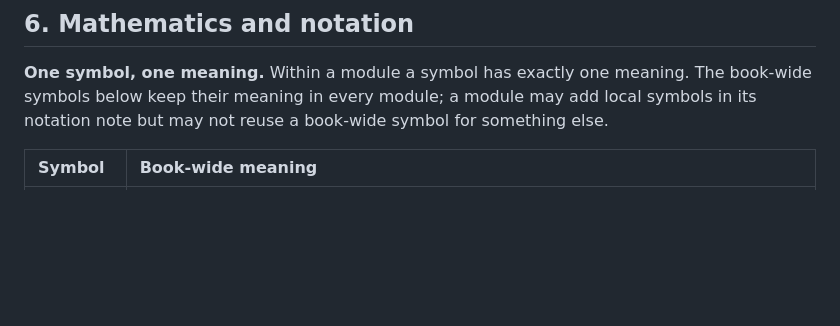
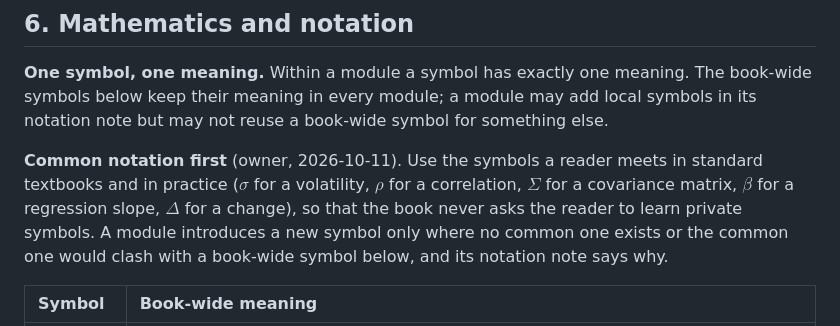
Before and after one commit to Benjamin-Teng/Quant-math-for-beginner, a Markdown page: AUTHORING.md, the part around the change. Rendered like a GitHub page; blank space fills up the shorter version.

Commit message:
AUTHORING §6: common notation first
The owner's preference (2026-10-11): use the symbols readers meet in standard
textbooks and practice; a module introduces a new symbol only where no common one
exists or the common one would clash with a book-wide symbol, and says why.

Co-Authored-By: Claude Opus 5.5 <noreply@anthropic.com>
Claude-Session: https://claude.ai/code/session_01McgzBQSEC937UzeXPrH8rZ

```diff
--- a/AUTHORING.md
+++ b/AUTHORING.md
@@ -140,6 +140,12 @@ that teaches something.
 **One symbol, one meaning.** Within a module a symbol has exactly one meaning. The book-wide symbols below keep their
 meaning in every module; a module may add local symbols in its notation note but may not reuse a book-wide symbol
 for something else.
+
+**Common notation first** (owner, 2026-10-11). Use the symbols a reader meets in standard textbooks and in practice
+($\sigma$ for a volatility, $\rho$ for a correlation, $\Sigma$ for a covariance matrix, $\beta$ for a regression slope,
+$\Delta$ for a change), so that the book never asks the reader to learn private symbols. A module introduces a new
+symbol only where no common one exists or the common one would clash with a book-wide symbol below, and its notation
+note says why.
 
 | Symbol | Book-wide meaning |
 |:--|:--|
```
